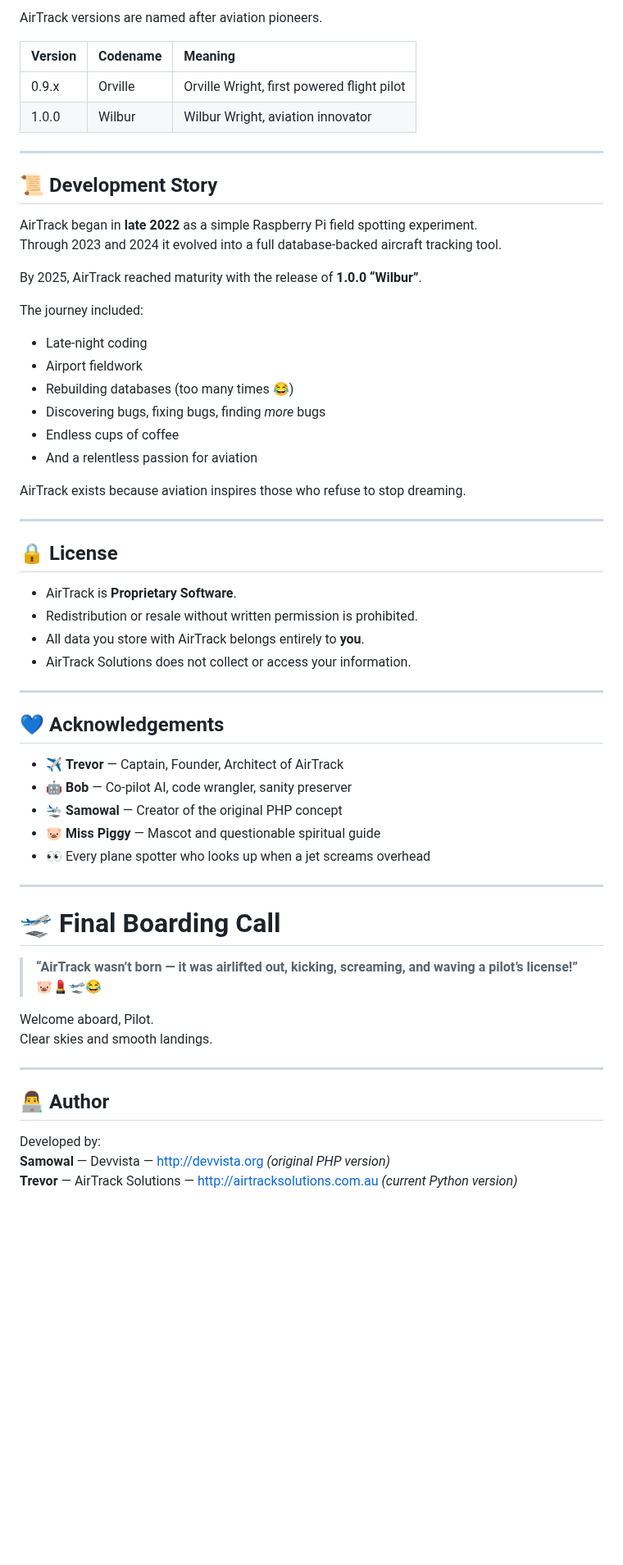
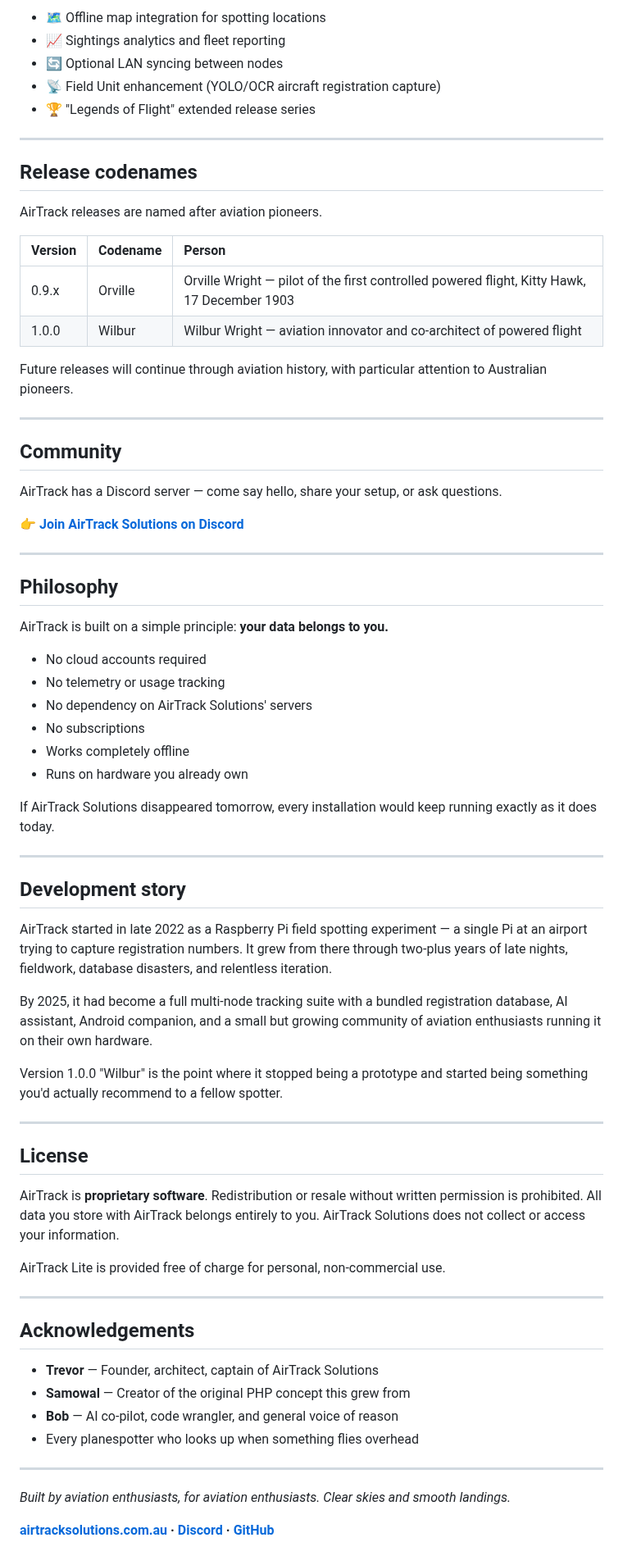
Before and after one commit to AirTrack-Solutions/AirTrack-Client, a Markdown page: README.md, the part around one of its changes. Shown at 82% size. Drawn GitHub-style; blank space fills up the shorter version.

```diff
--- a/README.md
+++ b/README.md
@@ -155,63 +125,76 @@ You are now flying with AirTrack! 🛫
 
-AirTrack versions are named after aviation pioneers.
-
-| Version | Codename | Meaning |
-|:--------|:---------|:--------|
-| 0.9.x | Orville | Orville Wright, first powered flight pilot |
-| 1.0.0 | Wilbur | Wilbur Wright, aviation innovator |
+- 🗺️ Offline map integration for spotting locations
+- 📈 Sightings analytics and fleet reporting
+- 🔄 Optional LAN syncing between nodes
+- 📡 Field Unit enhancement (YOLO/OCR aircraft registration capture)
+- 🏆 "Legends of Flight" extended release series
 
 ---
 
-## 📜 Development Story
+## Release codenames
 
-AirTrack began in **late 2022** as a simple Raspberry Pi field spotting experiment.
-Through 2023 and 2024 it evolved into a full database-backed aircraft tracking tool.
+AirTrack releases are named after aviation pioneers.
 
-By 2025, AirTrack reached maturity with the release of **1.0.0 “Wilbur”**.
+| Version | Codename | Person |
+|:--------|:---------|:-------|
+| 0.9.x | Orville | Orville Wright — pilot of the first controlled powered flight, Kitty Hawk, 17 December 1903 |
+| 1.0.0 | Wilbur | Wilbur Wright — aviation innovator and co-architect of powered flight |
 
-The journey included:
-
-- Late-night coding
-- Airport fieldwork
-- Rebuilding databases (too many times 😂)
-- Discovering bugs, fixing bugs, finding *more* bugs
-- Endless cups of coffee
-- And a relentless passion for aviation
-
-AirTrack exists because aviation inspires those who refuse to stop dreaming.
+Future releases will continue through aviation history, with particular attention to Australian pioneers.
 
 ---
 
-## 🔒 License
+## Community
 
-- AirTrack is **Proprietary Software**.
-- Redistribution or resale without written permission is prohibited.
-- All data you store with AirTrack belongs entirely to **you**.
-- AirTrack Solutions does not collect or access your information.
+AirTrack has a Discord server — come say hello, share your setup, or ask questions.
+
+👉 **[Join AirTrack Solutions on Discord](https://discord.gg/NsmUxZmuY)**
 
 ---
 
-## 💙 Acknowledgements
+## Philosophy
 
-- ✈️ **Trevor** — Captain, Founder, Architect of AirTrack
-- 🤖 **Bob** — Co-pilot AI, code wrangler, sanity preserver
-- 🛬 **Samowal** — Creator of the original PHP concept
-- 🐷 **Miss Piggy** — Mascot and questionable spiritual guide
-- 👀 Every plane spotter who looks up when a jet screams overhead
+AirTrack is built on a simple principle: **your data belongs to you.**
+
+- No cloud accounts required
+- No telemetry or usage tracking
+- No dependency on AirTrack Solutions' servers
+- No subscriptions
+- Works completely offline
+- Runs on hardware you already own
+
+If AirTrack Solutions disappeared tomorrow, every installation would keep running exactly as it does today.
 
 ---
 
-# 🛫 Final Boarding Call
+## Development story
 
-> **“AirTrack wasn’t born — it was airlifted out, kicking, screaming, and waving a pilot’s license!”** 🐷💄🛫😂
+AirTrack started in late 2022 as a Raspberry Pi field spotting experiment — a single Pi at an airport trying to capture registration numbers. It grew from there through two-plus years of late nights, fieldwork, database disasters, and relentless iteration.
 
-Welcome aboard, Pilot.
-Clear skies and smooth landings.
+By 2025, it had become a full multi-node tracking suite with a bundled registration database, AI assistant, Android companion, and a small but growing community of aviation enthusiasts running it on their own hardware.
+
+Version 1.0.0 "Wilbur" is the point where it stopped being a prototype and started being something you'd actually recommend to a fellow spotter.
 
 ---
 
-## 👨‍💻 Author
+## License
 
-Developed by:
-**Samowal** — Devvista — http://devvista.org *(original PHP version)*
-**Trevor** — AirTrack Solutions — http://airtracksolutions.com.au *(current Python version)*
+AirTrack is **proprietary software**. Redistribution or resale without written permission is prohibited. All data you store with AirTrack belongs entirely to you. AirTrack Solutions does not collect or access your information.
+
+AirTrack Lite is provided free of charge for personal, non-commercial use.
+
+---
+
+## Acknowledgements
+
+- **Trevor** — Founder, architect, captain of AirTrack Solutions
+- **Samowal** — Creator of the original PHP concept this grew from
+- **Bob** — AI co-pilot, code wrangler, and general voice of reason
+- Every planespotter who looks up when something flies overhead
+
+---
+
+*Built by aviation enthusiasts, for aviation enthusiasts.*
+*Clear skies and smooth landings.*
+
+**[airtracksolutions.com.au](https://airtracksolutions.com.au) · [Discord](https://discord.gg/NsmUxZmuY) · [GitHub](https://github.com/Subhuti/AirTrack-Logbook)**
```
Also changed, not shown: other parts of README.md (+72 -102 lines), docs/screenshots/themes.png (added), 6 other files.
